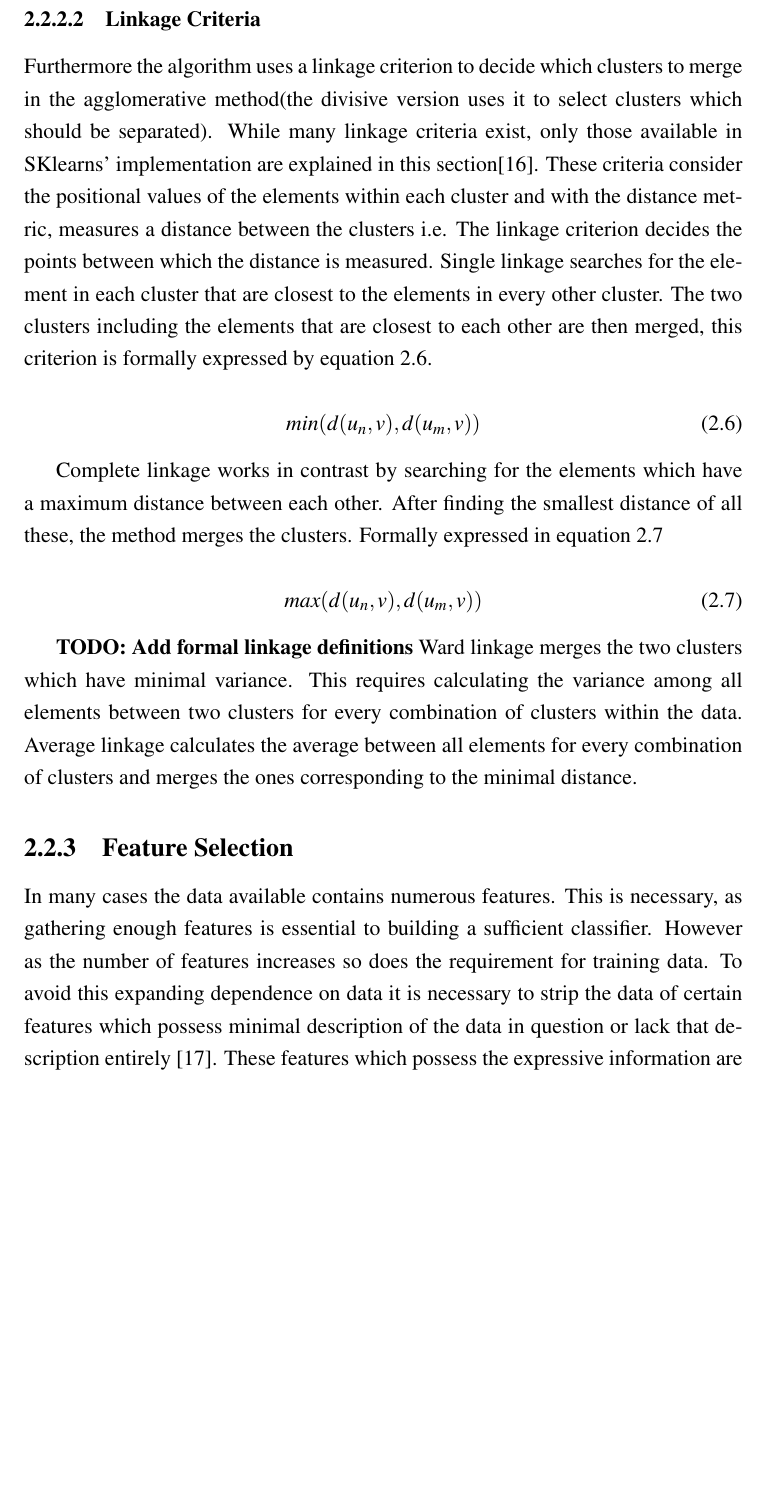
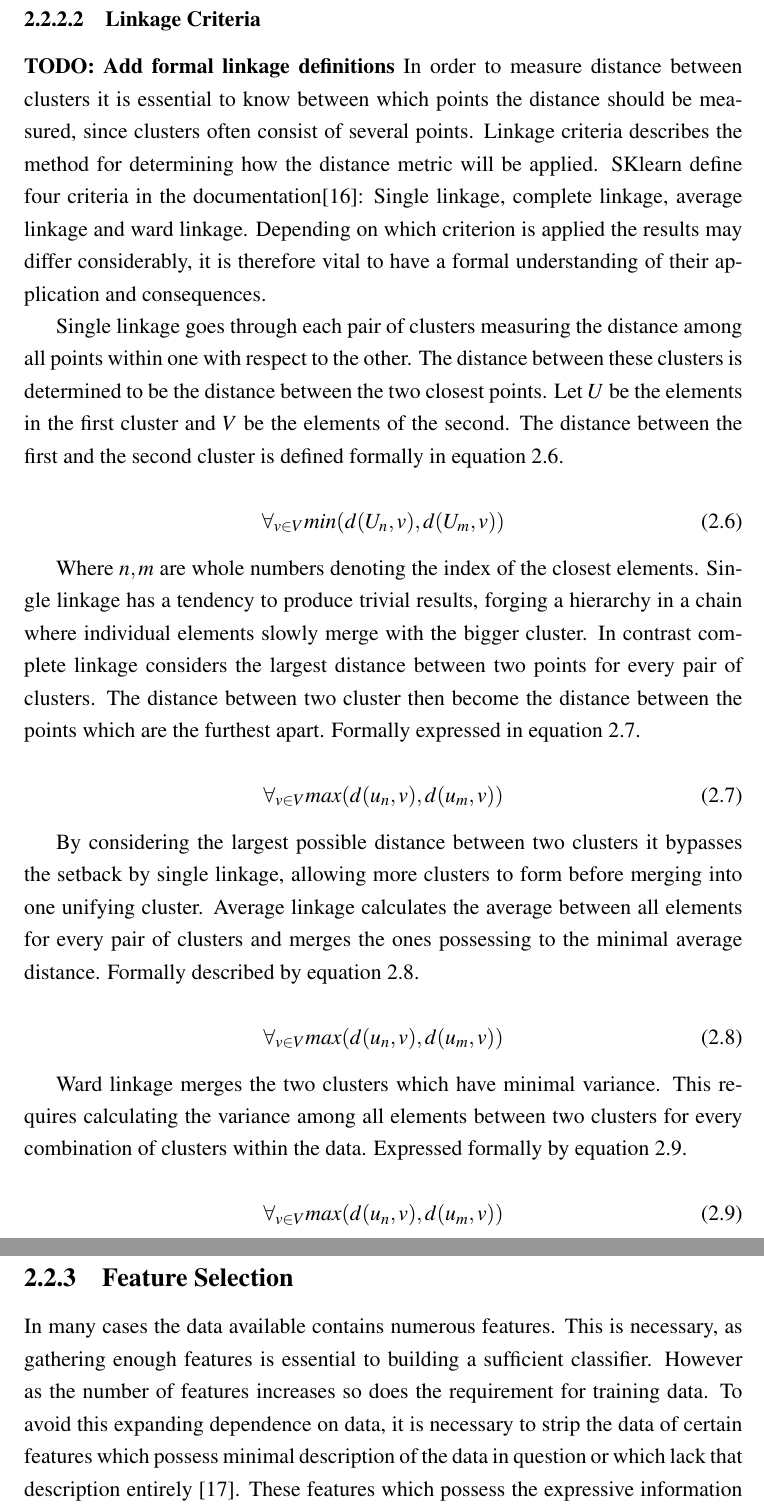
Before and after one commit to JoelSjoberg/MastersThesis, a LaTeX thesis (thesis.tex, which reads chapters/chapter2.tex): part of page 10 of 22 before the commit and two parts of pages 10 and 11 of 23 after it, the two joined at a grey line, cut so that both start at the same text, the shorter picture padded with empty space. Compiled offline with pdfLaTeX.

Commit message:
Cleaned up linkage criteria
still need formal definition of ward linkage and so on

```diff
--- a/chapters/chapter2.tex
+++ b/chapters/chapter2.tex
@@ -66,27 +66,43 @@ d(u, v) = \frac{\Sigma_i u_iv_i}{\sqrt{\Sigma_i u_i^2}\sqrt{\Sigma_i v_i^2}}
 \end{equation}
 
 \subsubsection{Linkage Criteria}
+\textbf{TODO: Add formal linkage definitions}
+In order to measure distance between clusters it is essential to know between which points the distance should be measured, since clusters often consist of several points. Linkage criteria describes the method for determining how the distance metric will be applied. SKlearn define four criteria in the documentation\cite{scikit}: Single linkage, complete linkage, average linkage and ward linkage. Depending on which criterion is applied the results may differ considerably, it is therefore vital to have a formal understanding of their application and consequences.
 
-Furthermore the algorithm uses a linkage criterion to decide which clusters to merge in the agglomerative method(the divisive version uses it to select clusters which should be separated). While many linkage criteria exist, only those available in SKlearns' implementation are explained in this section\cite{scikit}. These criteria consider the positional values of the elements within each cluster and with the distance metric, measures a distance between the clusters i.e. The linkage criterion decides the points between which the distance is measured. Single linkage searches for the element in each cluster that are closest to the elements in every other cluster. The two clusters including the elements that are closest to each other are then merged, this criterion is formally expressed by equation \ref{eqn:single}.
+Single linkage goes through each pair of clusters measuring the distance among all points within one with respect to the other. The distance between these clusters is determined to be the distance between the two closest points. Let $U$ be the elements in the first cluster and $V$ be the elements of the second. The distance between the first and the second cluster is defined formally in equation \ref{eqn:single}.
 
 \begin{equation}
 \label{eqn:single}
-min(d(u_n, v), d(u_m, v))
+\forall_{v \in V} min(d(U_n, v), d(U_m, v))
 \end{equation}
 
-Complete linkage works in contrast by searching for the elements which have a maximum distance between each other. After finding the smallest distance of all these, the method merges the clusters. Formally expressed in equation \ref{eqn:complete}
+Where $n, m$ are whole numbers denoting the index of the closest elements. Single linkage has a tendency to produce trivial results, forging a hierarchy in a chain where individual elements slowly merge with the bigger cluster. In contrast complete linkage considers the largest distance between two points for every pair of clusters. The distance between two cluster then become the distance between the points which are the furthest apart. Formally expressed in equation \ref{eqn:complete}.
 
 \begin{equation}
 \label{eqn:complete}
-max(d(u_n, v), d(u_m, v))
+\forall_{v \in V} max(d(u_n, v), d(u_m, v))
 \end{equation}
 
-\textbf{TODO: Add formal linkage definitions}
-Ward linkage merges the two clusters which have minimal variance. This requires calculating the variance among all elements between two clusters for every combination of clusters within the data. Average linkage calculates the average between all elements for every combination of clusters and merges the ones corresponding to the minimal distance.
+By considering the largest possible distance between two clusters it bypasses the setback by single linkage, allowing more clusters to form before merging into one unifying cluster. Average linkage calculates the average between all elements for every pair of clusters and merges the ones possessing to the minimal average distance. Formally described by equation \ref{eqn:average}.
+
+\begin{equation}
+\label{eqn:average}
+\forall_{v \in V} max(d(u_n, v), d(u_m, v))
+\end{equation}
+
+Ward linkage merges the two clusters which have minimal variance. This requires calculating the variance among all elements between two clusters for every combination of clusters within the data. Expressed formally by equation \ref{eqn:ward}.
+
+
+\begin{equation}
+\label{eqn:ward}
+\forall_{v \in V} max(d(u_n, v), d(u_m, v))
+\end{equation}
+
+
 
 \subsection{Feature Selection}
 
-In many cases the data available contains numerous features. This is necessary, as gathering enough features is essential to building a sufficient classifier. However as the number of features increases so does the requirement for training data. To avoid this expanding dependence on data it is necessary to strip the data of certain features which possess minimal description of the data in question or lack that description entirely \cite{dash1997feature}. These features which possess the expressive information are not always trivial, which further motivates the use for machine learning to find these features.
+In many cases the data available contains numerous features. This is necessary, as gathering enough features is essential to building a sufficient classifier. However as the number of features increases so does the requirement for training data. To avoid this expanding dependence on data, it is necessary to strip the data of certain features which possess minimal description of the data in question or which lack that description entirely \cite{dash1997feature}. These features which possess the expressive information are not always trivial, which further motivates the use for machine learning to find these features.
 
 \section{Deep Learning}
 
```
Also changed, not shown: chapters/Scrapped_text.tex (+6 -0 lines), thesis.pdf, 6 other files.
